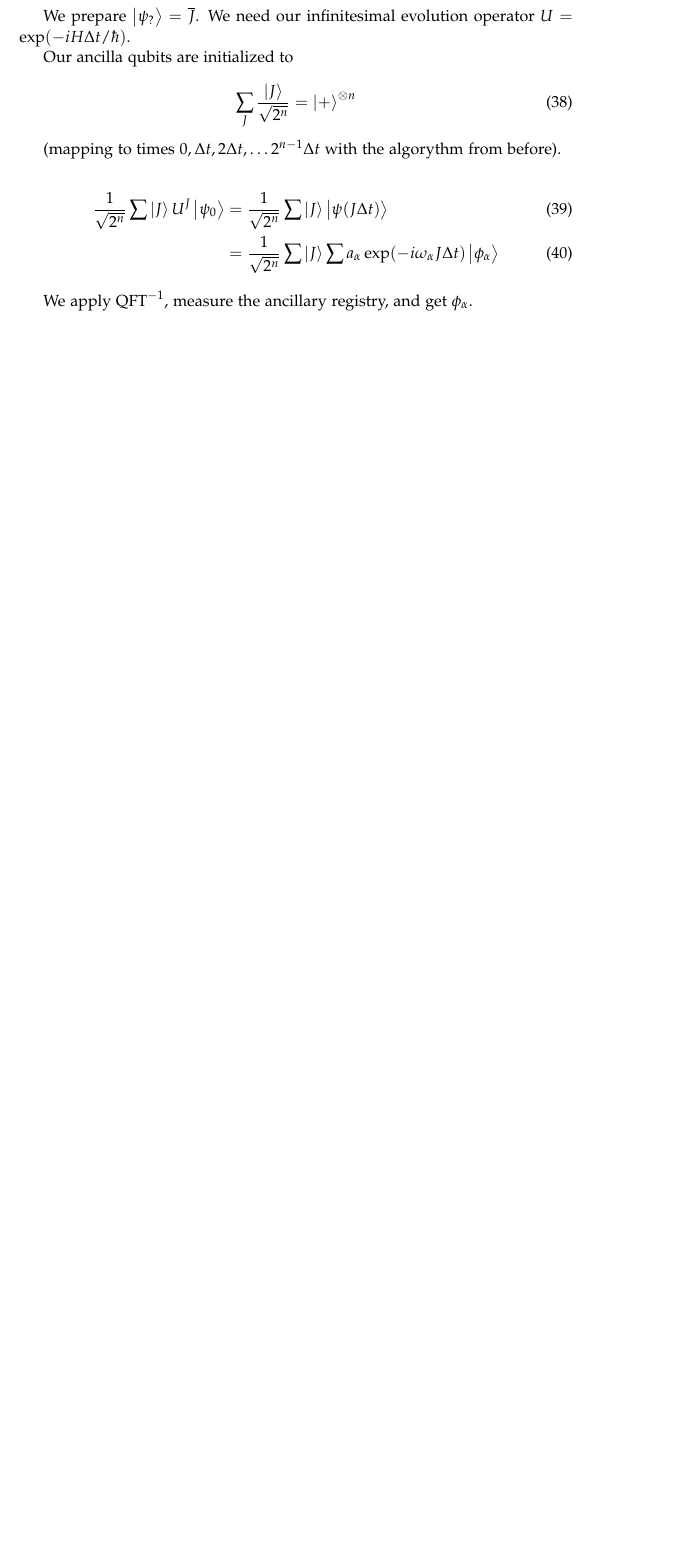
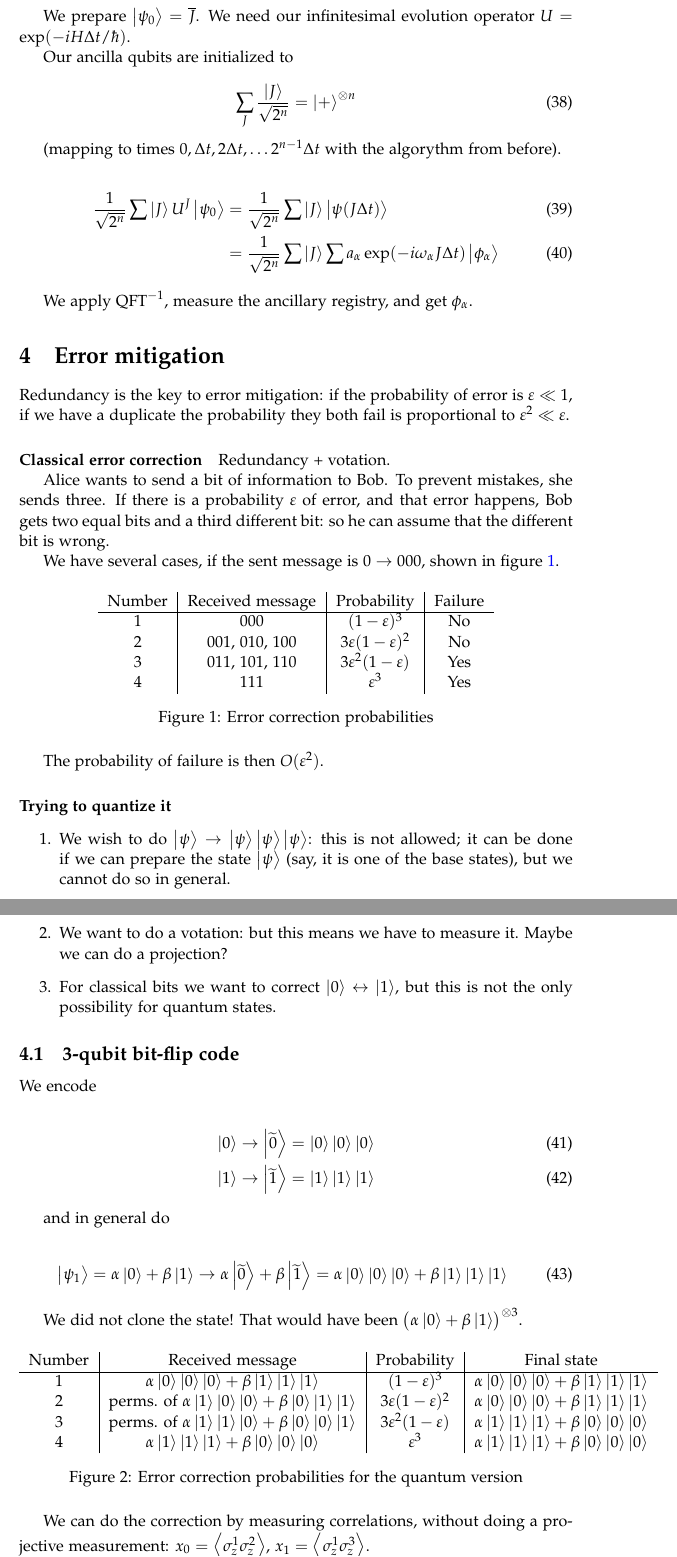
Before and after one commit to jacopok/notes, a LaTeX document (info_Q/montangero/main_montangero.tex, which reads info_Q/montangero/montangero2.tex): part of page 7 of 7 before the commit and two parts of pages 7 and 8 of 9 after it, the two joined at a grey line, cut so that both start at the same text, the shorter picture padded with empty space. Compiled offline with pdfLaTeX.

Commit message:
Other notes

```diff
--- a/info_Q/montangero/montangero2.tex
+++ b/info_Q/montangero/montangero2.tex
@@ -140,7 +140,7 @@ Our function will then be \(\psi(i) = \psi(-L + i \Delta x)\), \(i \in \N\).
 
 We can already see that we will have exponentially less memory usage than in the classical case.
 
-We prepare \(\ket{\psi_{?}} = \overline{J} \). We need our infinitesimal evolution operator \(U = \exp(-i H \Delta t / \hbar) \).
+We prepare \(\ket{\psi_{0}} = \overline{J} \). We need our infinitesimal evolution operator \(U = \exp(-i H \Delta t / \hbar) \).
 
 Our ancilla qubits are initialized to
 
@@ -157,3 +157,72 @@ Our ancilla qubits are initialized to
 \end{align}
 
 We apply \( \text{QFT}^{-1}\), measure the ancillary registry, and get \(\phi_\alpha\).
+
+\section{Error mitigation}
+
+Redundancy is the key to error mitigation: if the probability of error is \(\varepsilon \ll 1\), if we have a duplicate the probability they both fail is proportional to \(\varepsilon^2 \ll \varepsilon\).
+
+\paragraph{Classical error correction}
+
+Redundancy + votation.
+
+Alice wants to send a bit of information to Bob. To prevent mistakes, she sends three. If there is a probability \(\varepsilon\) of error, and that error happens, Bob gets two equal bits and a third different bit: so he can assume that the different bit is wrong.
+
+We have several cases, if the sent message is \(0 \rightarrow 000\), shown in figure \ref{fig:error-correction}.
+
+\begin{figure}[H]
+  \centering
+  \begin{tabular}{c|c|c|c}
+    Number & Received message & Probability & Failure \\
+    \hline
+    1 & 000 & \((1-\varepsilon)^3\) & No \\
+    2 & 001, 010, 100 & \(3\varepsilon (1-\varepsilon)^2\) & No \\
+    3 & 011, 101, 110  & \(3 \varepsilon ^2 (1-\varepsilon)\) & Yes \\
+    4 & 111 & \(\varepsilon^3\) & Yes
+  \end{tabular}
+  \caption{Error correction probabilities}
+  \label{fig:error-correction}
+\end{figure}
+
+The probability of failure is then \(O(\varepsilon^2)\).
+
+\paragraph{Trying to quantize it}
+
+\begin{enumerate}
+  \item We wish to do \(\ket{\psi} \rightarrow \ket{\psi}\ket{\psi}\ket{\psi}\): this is not allowed; it can be done if we can prepare the state \(\ket{\psi}\) (say, it is one of the base states), but we cannot do so in general.
+  \item We want to do a votation: but this means we have to measure it. Maybe we can do a projection?
+  \item For classical bits we want to correct \(\ket{0} \leftrightarrow \ket{1}\), but this is not the only possibility for quantum states.
+\end{enumerate}
+
+\subsection{3-qubit bit-flip code}
+
+We encode
+
+\begin{align}
+  \ket{0} \rightarrow \ket{\widetilde{0}} &= \ket{0}\ket{0}\ket{0} \\
+  \ket{1} \rightarrow \ket{\widetilde{1}} &= \ket{1}\ket{1}\ket{1}
+\end{align}
+
+and in general do
+
+\begin{equation}
+  \ket{\psi_1} = \alpha \ket{0} + \beta \ket{1} \rightarrow \alpha \ket{\widetilde{0}} + \beta \ket{\widetilde{1}} = \alpha \ket{0}\ket{0}\ket{0} + \beta \ket{1}\ket{1}\ket{1}
+\end{equation}
+
+We did not clone the state! That would have been \(\qty(\alpha \ket{0}+\beta \ket{1})^{\otimes 3}\).
+
+\begin{figure}[H]
+  \centering
+  \begin{tabular}{c|c|c|c}
+    Number & Received message & Probability & Final state \\
+    \hline
+    1 & \(\alpha \ket{0}\ket{0}\ket{0} + \beta \ket{1}\ket{1}\ket{1}\) & \((1-\varepsilon)^3\) & \(\alpha \ket{0}\ket{0}\ket{0} + \beta \ket{1}\ket{1}\ket{1}\) \\
+    2 & perms. of \(\alpha \ket{1}\ket{0}\ket{0} + \beta \ket{0}\ket{1}\ket{1}\) & \(3\varepsilon (1-\varepsilon)^2\) & \(\alpha \ket{0}\ket{0}\ket{0} + \beta \ket{1}\ket{1}\ket{1}\) \\
+    3 & perms. of \(\alpha \ket{1}\ket{1}\ket{0} + \beta \ket{0}\ket{0}\ket{1}\)  & \(3 \varepsilon ^2 (1-\varepsilon)\) & \(\alpha \ket{1}\ket{1}\ket{1} + \beta \ket{0}\ket{0}\ket{0}\) \\
+    4 & \(\alpha \ket{1}\ket{1}\ket{1} + \beta \ket{0}\ket{0}\ket{0}\) & \(\varepsilon^3\) & \(\alpha \ket{1}\ket{1}\ket{1} + \beta \ket{0}\ket{0}\ket{0}\)
+  \end{tabular}
+  \caption{Error correction probabilities for the quantum version}
+  \label{fig:quantum-error-correction}
+\end{figure}
+
+We can do the correction by measuring correlations, without doing a projective measurement: \(x_0 = \expval{\sigma_z^1 \sigma_z^2}\), \(x_1 = \expval{\sigma_z^1 \sigma_z^3}\).
```
Also changed, not shown: info_Q/montangero/montangero2.tex (24 more changed lines).
